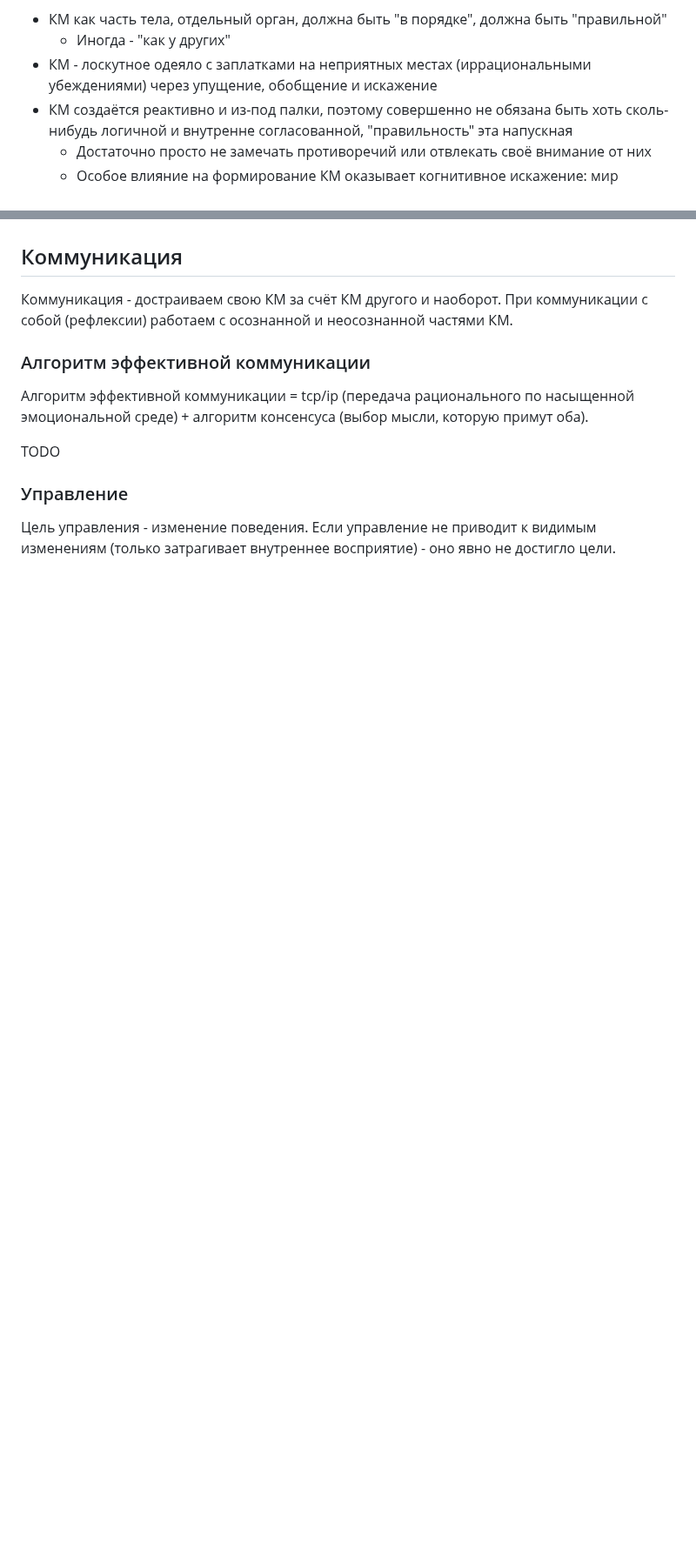
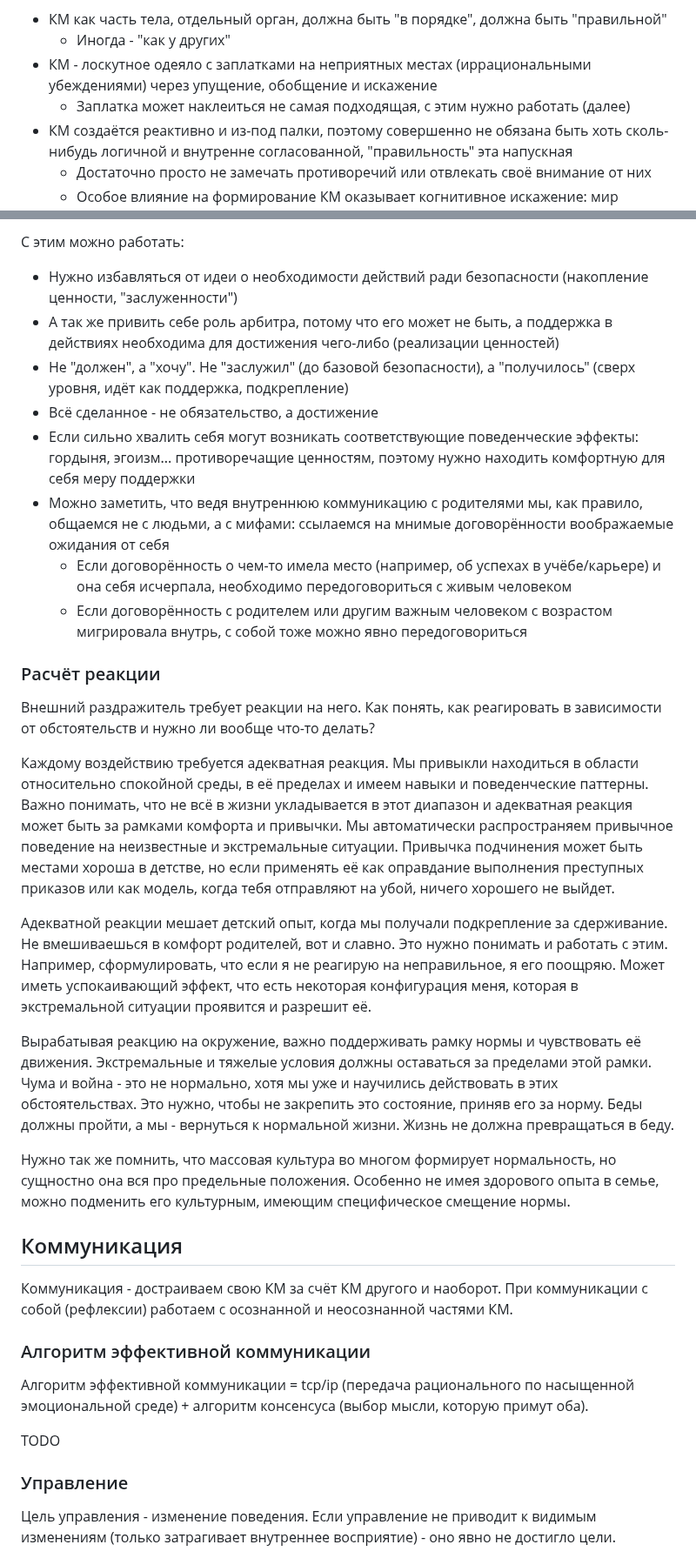
Before and after one commit to winter-yuki/winter-yuki.github.io, a Markdown page: soft-notes.md, 2 parts joined by grey strips. Shown at 87% size. Drawn GitHub-style; blank space fills up the shorter version.

```diff
--- a/soft-notes.md
+++ b/soft-notes.md
@@ -198,6 +198,7 @@ Anger, fear - отношение к изменению; joy, sadness - отно
 * КМ как часть тела, отдельный орган, должна быть "в порядке", должна быть "правильной"
     * Иногда - "как у других"
 * КМ - лоскутное одеяло с заплатками на неприятных местах (иррациональными убеждениями) через упущение, обобщение и искажение
+  * Заплатка может наклеиться не самая подходящая, с этим нужно работать (далее)
 * КМ создаётся реактивно и из-под палки, поэтому совершенно не обязана быть хоть сколь-нибудь логичной и внутренне согласованной, "правильность" эта напускная
   * Достаточно просто не замечать противоречий или отвлекать своё внимание от них
   * Особое влияние на формирование КМ оказывает когнитивное искажение: мир устроен так как устроен я
@@ -239,3 +274,39 @@ TODO
+С этим можно работать:
+* Нужно избавляться от идеи о необходимости действий ради безопасности (накопление ценности, "заслуженности")
+* А так же привить себе роль арбитра, потому что его может не быть, а поддержка в действиях необходима для достижения чего-либо (реализации ценностей)
+* Не "должен", а "хочу". Не "заслужил" (до базовой безопасности), а "получилось" (сверх уровня, идёт как поддержка, подкрепление)
+* Всё сделанное - не обязательство, а достижение
+* Если сильно хвалить себя могут возникать соответствующие поведенческие эффекты: гордыня, эгоизм... противоречащие ценностям, поэтому нужно находить комфортную для себя меру поддержки
+* Можно заметить, что ведя внутреннюю коммуникацию с родителями мы, как правило, общаемся не с людьми, а с мифами: ссылаемся на мнимые договорённости воображаемые ожидания от себя
+    * Если договорённость о чем-то имела место (например, об успехах в учёбе/карьере) и она себя исчерпала, необходимо передоговориться с живым человеком
+    * Если договорённость с родителем или другим важным человеком с возрастом мигрировала внутрь, с собой тоже можно явно передоговориться
+
+### Расчёт реакции
+
+Внешний раздражитель требует реакции на него.
+Как понять, как реагировать в зависимости от обстоятельств и нужно ли вообще что-то делать?
+
+Каждому воздействию требуется адекватная реакция.
+Мы привыкли находиться в области относительно спокойной среды, в её пределах и имеем навыки и поведенческие паттерны.
+Важно понимать, что не всё в жизни укладывается в этот диапазон и адекватная реакция может быть за рамками комфорта и привычки.
+Мы автоматически распространяем привычное поведение на неизвестные и экстремальные ситуации.
+Привычка подчинения может быть местами хороша в детстве, но если применять её как оправдание выполнения преступных приказов или как модель, когда тебя отправляют на убой, ничего хорошего не выйдет.
+
+Адекватной реакции мешает детский опыт, когда мы получали подкрепление за сдерживание.
+Не вмешиваешься в комфорт родителей, вот и славно.
+Это нужно понимать и работать с этим.
+Например, сформулировать, что если я не реагирую на неправильное, я его поощряю.
+Может иметь успокаивающий эффект, что есть некоторая конфигурация меня, которая в экстремальной ситуации проявится и разрешит её.
+
+Вырабатывая реакцию на окружение, важно поддерживать рамку нормы и чувствовать её движения.
+Экстремальные и тяжелые условия должны оставаться за пределами этой рамки.
+Чума и война - это не нормально, хотя мы уже и научились действовать в этих обстоятельствах.
+Это нужно, чтобы не закрепить это состояние, приняв его за норму.
+Беды должны пройти, а мы - вернуться к нормальной жизни.
+Жизнь не должна превращаться в беду.
+
+Нужно так же помнить, что массовая культура во многом формирует нормальность, но сущностно она вся про предельные положения.
+Особенно не имея здорового опыта в семье, можно подменить его культурным, имеющим специфическое смещение нормы.
 
 
 ## Коммуникация
```
Also changed, not shown: other parts of soft-notes.md (+35 -67 lines).
